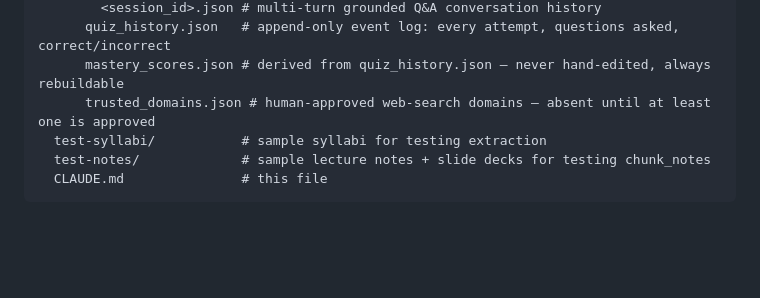
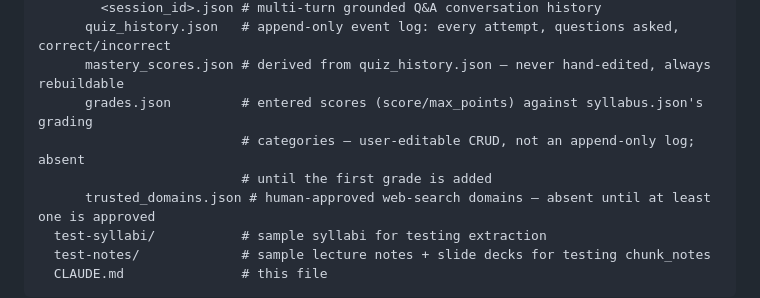
Before and after one commit to jcoffer921/course-copilot, a Markdown page: CLAUDE.md, the part around one of its changes. Drawn GitHub-style; blank space fills up the shorter version.

```diff
--- a/CLAUDE.md
+++ b/CLAUDE.md
@@ -65,6 +69,9 @@ course-copilot/
         <session_id>.json # multi-turn grounded Q&A conversation history
       quiz_history.json   # append-only event log: every attempt, questions asked, correct/incorrect
       mastery_scores.json # derived from quiz_history.json — never hand-edited, always rebuildable
+      grades.json         # entered scores (score/max_points) against syllabus.json's grading
+                          # categories — user-editable CRUD, not an append-only log; absent
+                          # until the first grade is added
       trusted_domains.json # human-approved web-search domains — absent until at least one is approved
   test-syllabi/           # sample syllabi for testing extraction
   test-notes/             # sample lecture notes + slide decks for testing chunk_notes
```
Also changed, not shown: other parts of CLAUDE.md (+33 -2 lines).
